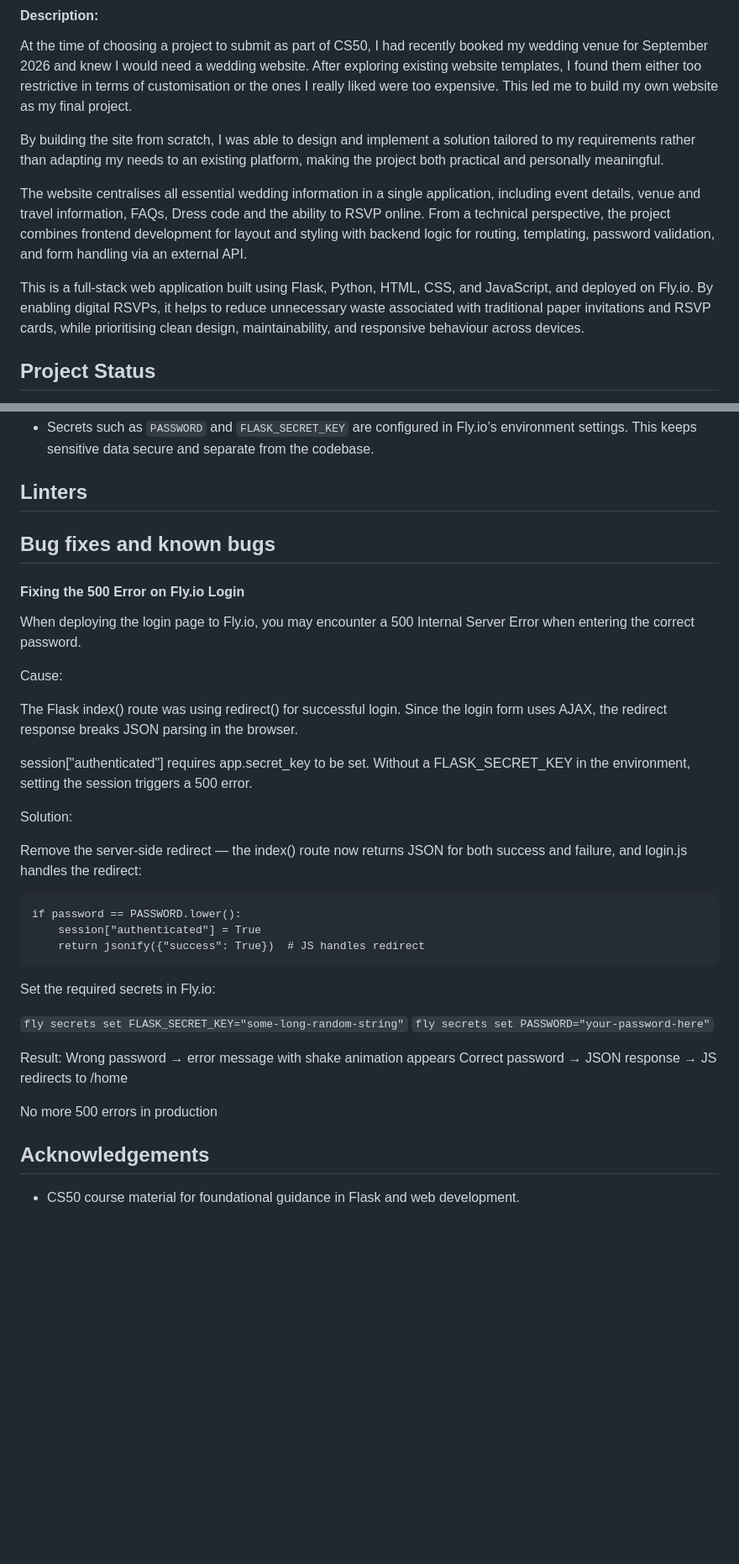
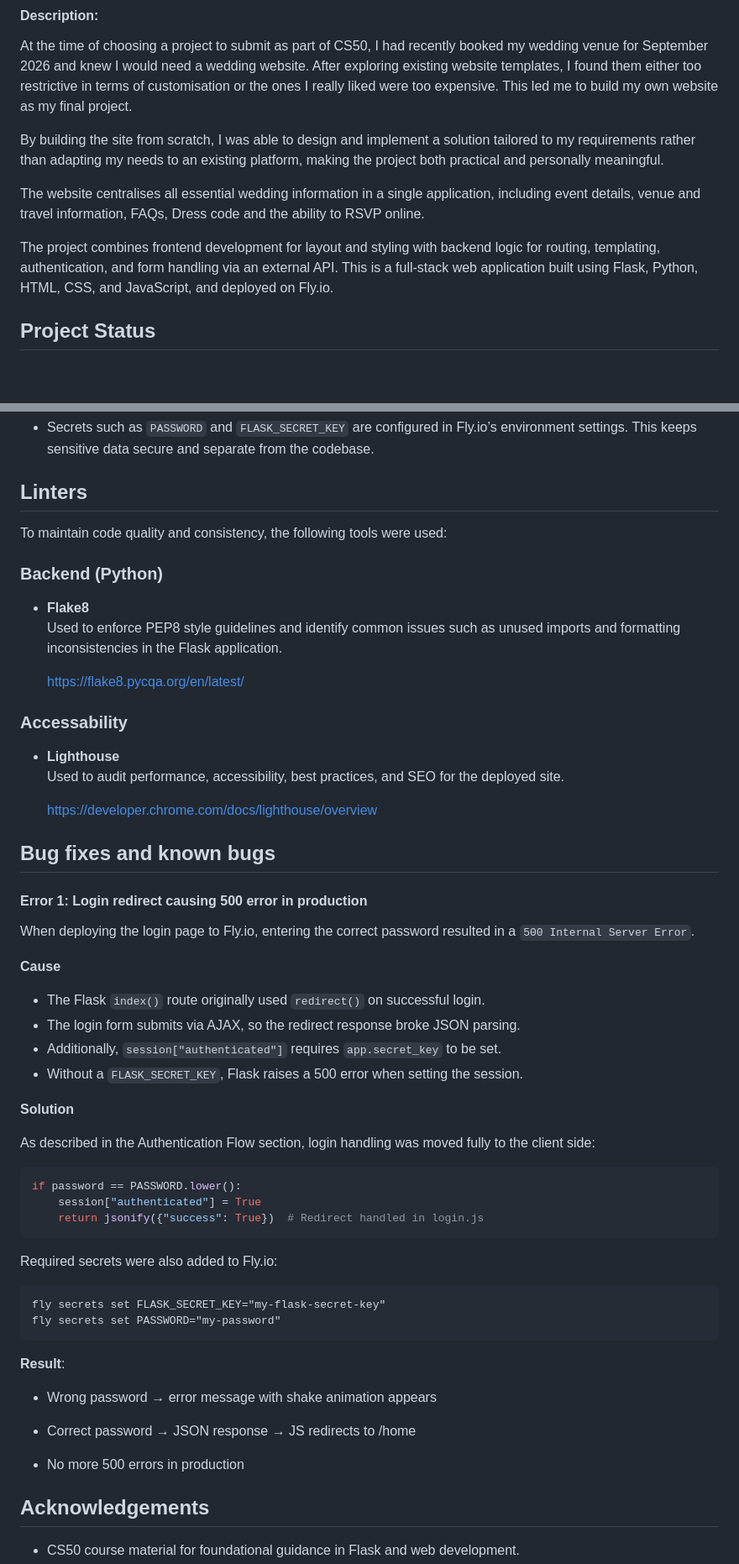
Before and after one commit to Esteph27/wedding-website, a Markdown page: README.md, 2 parts joined by grey strips. Shown at 84% size. Rendered like a GitHub page; blank space fills up the shorter version.

Commit message:
Add more to readme

````diff
--- a/README.md
+++ b/README.md
@@ -9,9 +9,9 @@ At the time of choosing a project to submit as part of CS50, I had recently book
 
 By building the site from scratch, I was able to design and implement a solution tailored to my requirements rather than adapting my needs to an existing platform, making the project both practical and personally meaningful.
 
-The website centralises all essential wedding information in a single application, including event details, venue and travel information, FAQs, Dress code and the ability to RSVP online. From a technical perspective, the project combines frontend development for layout and styling with backend logic for routing, templating, password validation, and form handling via an external API.
+The website centralises all essential wedding information in a single application, including event details, venue and travel information, FAQs, Dress code and the ability to RSVP online.
 
-This is a full-stack web application built using Flask, Python, HTML, CSS, and JavaScript, and deployed on Fly.io. By enabling digital RSVPs, it helps to reduce unnecessary waste associated with traditional paper invitations and RSVP cards, while prioritising clean design, maintainability, and responsive behaviour across devices.
+The project combines frontend development for layout and styling with backend logic for routing, templating, authentication, and form handling via an external API. This is a full-stack web application built using Flask, Python, HTML, CSS, and JavaScript, and deployed on Fly.io.
 
 ## Project Status
 
@@ -232,39 +249,57 @@ The wedding website is deployed on [Fly.io](https://fly.io/), which allows the F
 
 ## Linters
 
+To maintain code quality and consistency, the following tools were used:
+
+### Backend (Python)
+- **Flake8**
+    Used to enforce PEP8 style guidelines and identify common issues such as unused imports and formatting inconsistencies in the Flask application.
+
+    https://flake8.pycqa.org/en/latest/
+
+### Accessability
+- **Lighthouse**
+    Used to audit performance, accessibility, best practices, and SEO for the deployed site.
+
+    https://developer.chrome.com/docs/lighthouse/overview
+
 ## Bug fixes and known bugs
 
-#### Fixing the 500 Error on Fly.io Login
+#### Error 1: Login redirect causing 500 error in production
 
-When deploying the login page to Fly.io, you may encounter a 500 Internal Server Error when entering the correct password.
+When deploying the login page to Fly.io, entering the correct password resulted in a `500 Internal Server Error`.
 
-Cause:
+**Cause**
 
-The Flask index() route was using redirect() for successful login. Since the login form uses AJAX, the redirect response breaks JSON parsing in the browser.
+- The Flask `index()` route originally used `redirect()` on successful login.
+- The login form submits via AJAX, so the redirect response broke JSON parsing.
+- Additionally, `session["authenticated"]` requires `app.secret_key` to be set.
+- Without a `FLASK_SECRET_KEY`, Flask raises a 500 error when setting the session.
 
-session["authenticated"] requires app.secret_key to be set. Without a FLASK_SECRET_KEY in the environment, setting the session triggers a 500 error.
+**Solution**
 
-Solution:
+As described in the Authentication Flow section, login handling was moved fully
+to the client side:
 
-Remove the server-side redirect — the index() route now returns JSON for both success and failure, and login.js handles the redirect:
+```python
+if password == PASSWORD.lower():
+    session["authenticated"] = True
+    return jsonify({"success": True})  # Redirect handled in login.js
+```
+
+Required secrets were also added to Fly.io:
 
 ```
-if password == PASSWORD.lower():
-    session["authenticated"] = True
-    return jsonify({"success": True})  # JS handles redirect
+fly secrets set FLASK_SECRET_KEY="my-flask-secret-key"
+fly secrets set PASSWORD="my-password"
 ```
 
-Set the required secrets in Fly.io:
+**Result**:
+- Wrong password → error message with shake animation appears
 
-```fly secrets set FLASK_SECRET_KEY="some-long-random-string"```
-```fly secrets set PASSWORD="your-password-here"```
+- Correct password → JSON response → JS redirects to /home
 
-
-Result:
-Wrong password → error message with shake animation appears
-Correct password → JSON response → JS redirects to /home
-
-No more 500 errors in production
+- No more 500 errors in production
 
 
 ## Acknowledgements
````
Also changed, not shown: other parts of README.md (+18 -1 lines), docs/manual-testing.md (added, +49 -0 lines).
